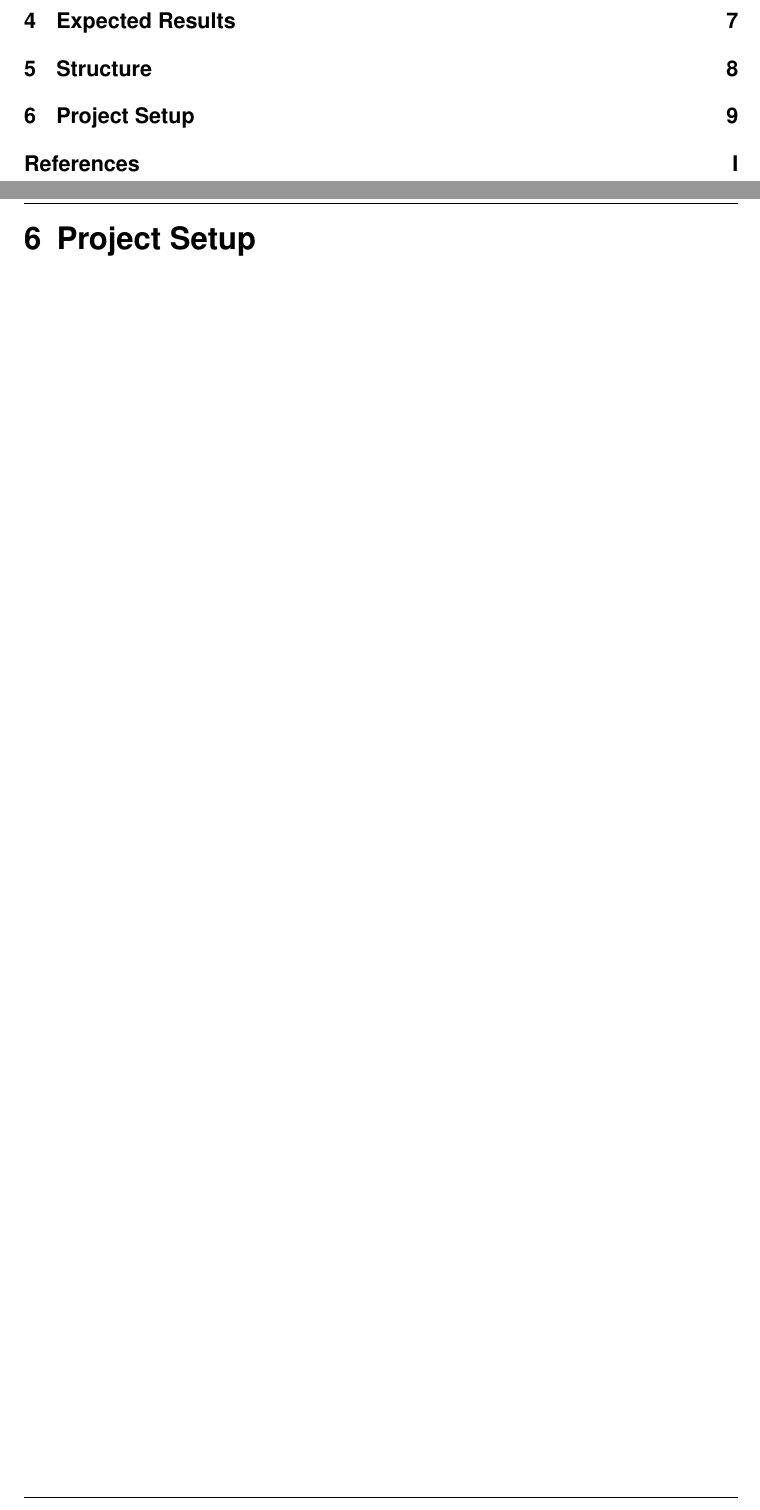
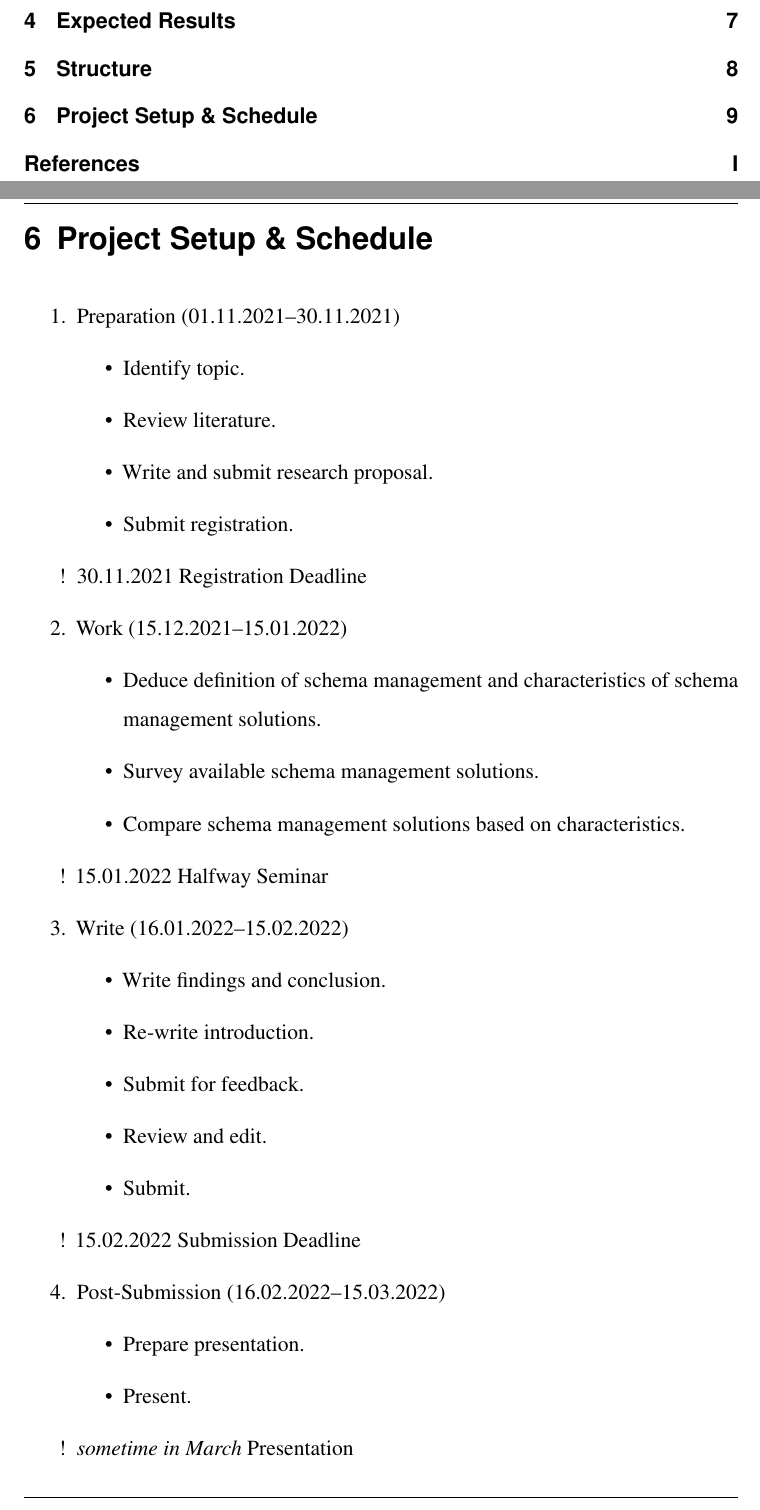
Before and after one commit to kevinsieverding/dhbw-w3m200311-research-proposal, a LaTeX document (index.tex, which reads content/06-project-setup.tex): two parts of pages 2 and 13 of 15, joined at a grey line, cut so that both start at the same text. Compiled offline with pdfLaTeX.

Commit message:
Add project setup

```diff
--- a/content/06-project-setup.tex
+++ b/content/06-project-setup.tex
@@ -1,3 +1,36 @@
 % !TeX root = ../index.tex
 
-\section{Project Setup}
+\section{Project Setup \& Schedule}\label{sec:project-setup}
+
+\begin{enumerate}
+  \item Preparation (01.11.2021--30.11.2021)
+  \begin{itemize}
+    \item Identify topic.
+    \item Review literature.
+    \item Write and submit research proposal.
+    \item Submit registration.
+  \end{itemize}
+  \item[!] 30.11.2021 Registration Deadline
+  \item Work (15.12.2021--15.01.2022)
+  \begin{itemize}
+    \item Deduce definition of schema management and characteristics of schema management solutions.
+    \item Survey available schema management solutions.
+    \item Compare schema management solutions based on characteristics.
+  \end{itemize}
+  \item[!] 15.01.2022 Halfway Seminar
+  \item Write (16.01.2022--15.02.2022)
+  \begin{itemize}
+    \item Write findings and conclusion.
+    \item Re-write introduction.
+    \item Submit for feedback.
+    \item Review and edit.
+    \item Submit.
+  \end{itemize}
+  \item[!] 15.02.2022 Submission Deadline
+  \item Post-Submission (16.02.2022--15.03.2022)
+  \begin{itemize}
+    \item Prepare presentation.
+    \item Present.
+  \end{itemize}
+  \item[!] \emph{sometime in March} Presentation
+\end{enumerate}
```
